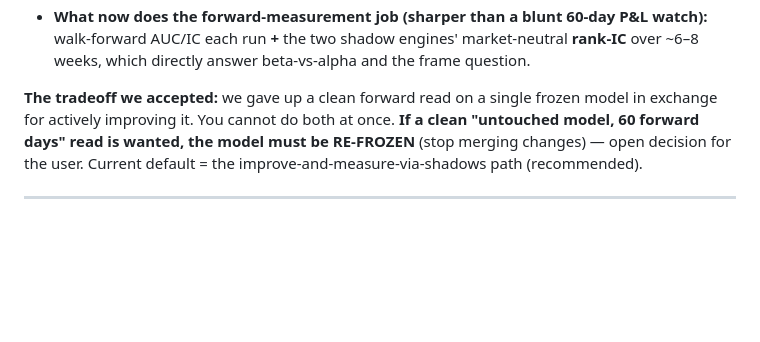
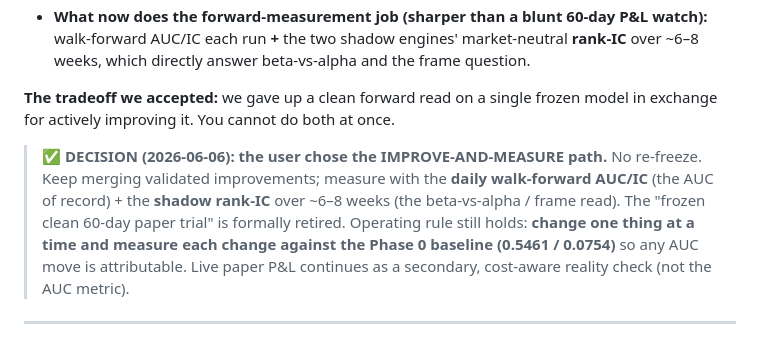
Before and after one commit to Southpaw3234/Quant-Terminal, a Markdown page: HANDOFF.md, the part around the change. Rendered like a GitHub page; blank space fills up the shorter version.

Commit message:
docs(handoff): lock in improve-and-measure posture (no re-freeze)
User decision 2026-06-06: keep improving the model and measure via daily
walk-forward AUC/IC + shadow rank-IC; the frozen clean 60-day paper trial is
retired. Operating rule retained: one change at a time, measured vs the Phase 0
baseline (0.5461/0.0754); live paper P&L is a secondary cost-aware check.

Co-Authored-By: Claude Opus 4.8 <noreply@anthropic.com>

```diff
--- a/HANDOFF.md
+++ b/HANDOFF.md
@@ -78,10 +78,16 @@ because two instruments were being conflated:
   question.
 
 **The tradeoff we accepted:** we gave up a clean forward read on a single frozen
-model in exchange for actively improving it. You cannot do both at once. **If a clean
-"untouched model, 60 forward days" read is wanted, the model must be RE-FROZEN**
-(stop merging changes) — open decision for the user. Current default = the
-improve-and-measure-via-shadows path (recommended).
+model in exchange for actively improving it. You cannot do both at once.
+
+> ✅ **DECISION (2026-06-06): the user chose the IMPROVE-AND-MEASURE path.**
+> No re-freeze. Keep merging validated improvements; measure with the **daily
+> walk-forward AUC/IC** (the AUC of record) + the **shadow rank-IC** over ~6–8 weeks
+> (the beta-vs-alpha / frame read). The "frozen clean 60-day paper trial" is
+> formally retired. Operating rule still holds: **change one thing at a time and
+> measure each change against the Phase 0 baseline (0.5461 / 0.0754)** so any AUC
+> move is attributable. Live paper P&L continues as a secondary, cost-aware reality
+> check (not the AUC metric).
 
 ---
 
```
